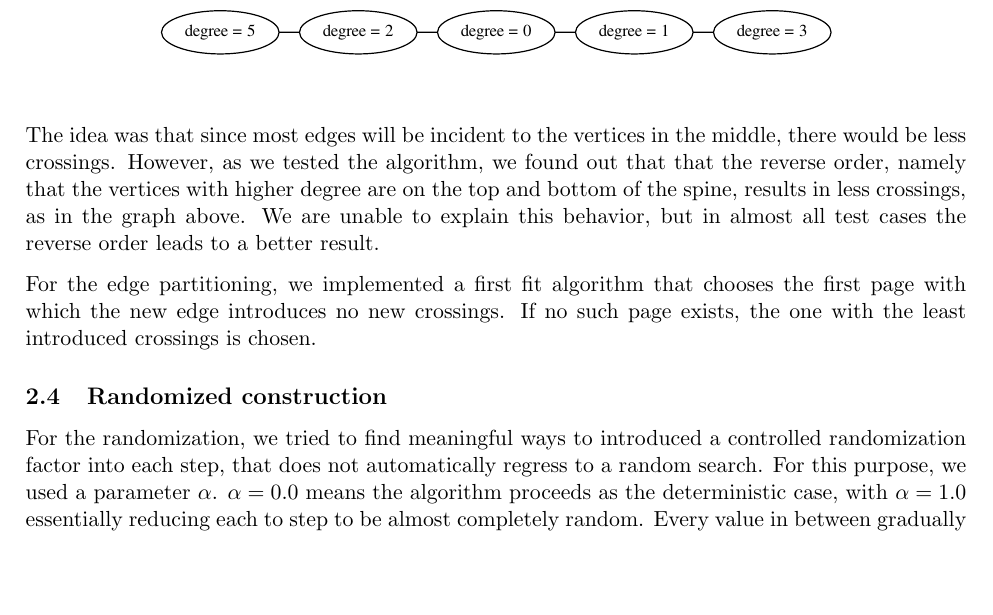
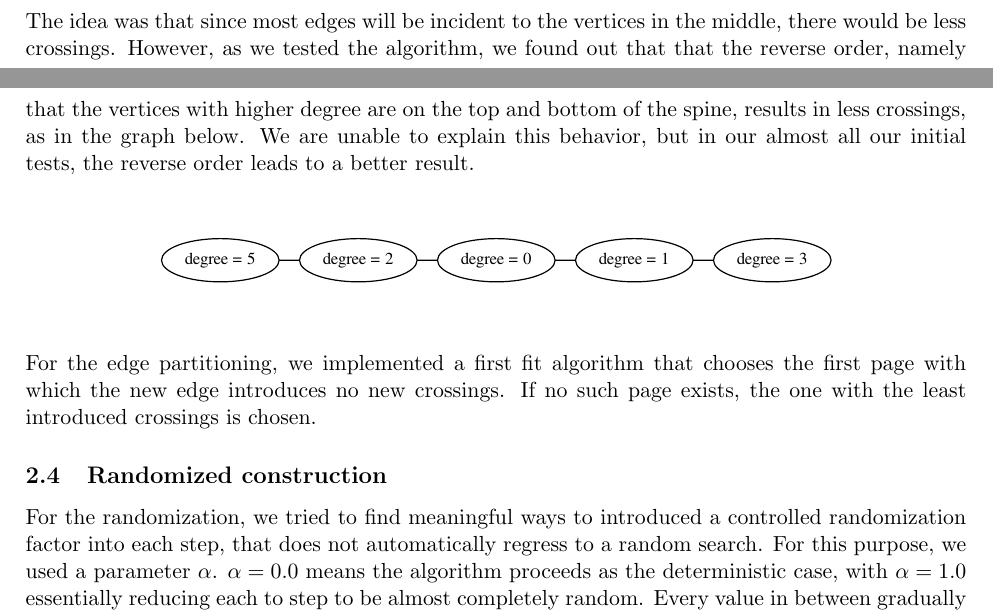
Before and after one commit to Martin318/HeuristicsOptTech, a LaTeX document (report.tex): part of page 2 of 3 before the commit and two parts of pages 1 and 2 of 3 after it, the two joined at a grey line, cut so that both start at the same text, the shorter picture padded with empty space. Compiled offline with pdfLaTeX.

Commit message:
Finalised report

```diff
--- a/report.tex
+++ b/report.tex
@@ -86,11 +86,12 @@ Furthermore, fixing the vertices first allows us to create the active edge data
 
 Our deterministic construction looks at the degree of each vertex to determine its order. Initially, our idea was to have vertices with higher degree nearer the middle of the ``spine''.
 
+The idea was that since most edges will be incident to the vertices in the middle, there would be less crossings. However, as we tested the algorithm, we found out that that the reverse order, namely that the vertices with higher degree are on the top and bottom of the spine, results in less crossings, as in the graph below.
+We are unable to explain this behavior, but in our almost all our initial tests, the reverse order leads to a better result.
+
 \begin{center}
     \includegraphics[scale=0.6]{bilder/graph.pdf}
 \end{center}
-
-The idea was that since most edges will be incident to the vertices in the middle, there would be less crossings. However, as we tested the algorithm, we found out that that the reverse order, namely that the vertices with higher degree are on the top and bottom of the spine, results in less crossings, as in the graph above.  We are unable to explain this behavior, but in almost all test cases the reverse order leads to a better result.
 
 
 For the edge partitioning, we implemented a first fit algorithm that chooses the first page with which the new edge introduces no new crossings. If no such page exists, the one with the least introduced crossings is chosen.
```
Also changed, not shown: report.pdf, report.tex (2 more changed lines).
